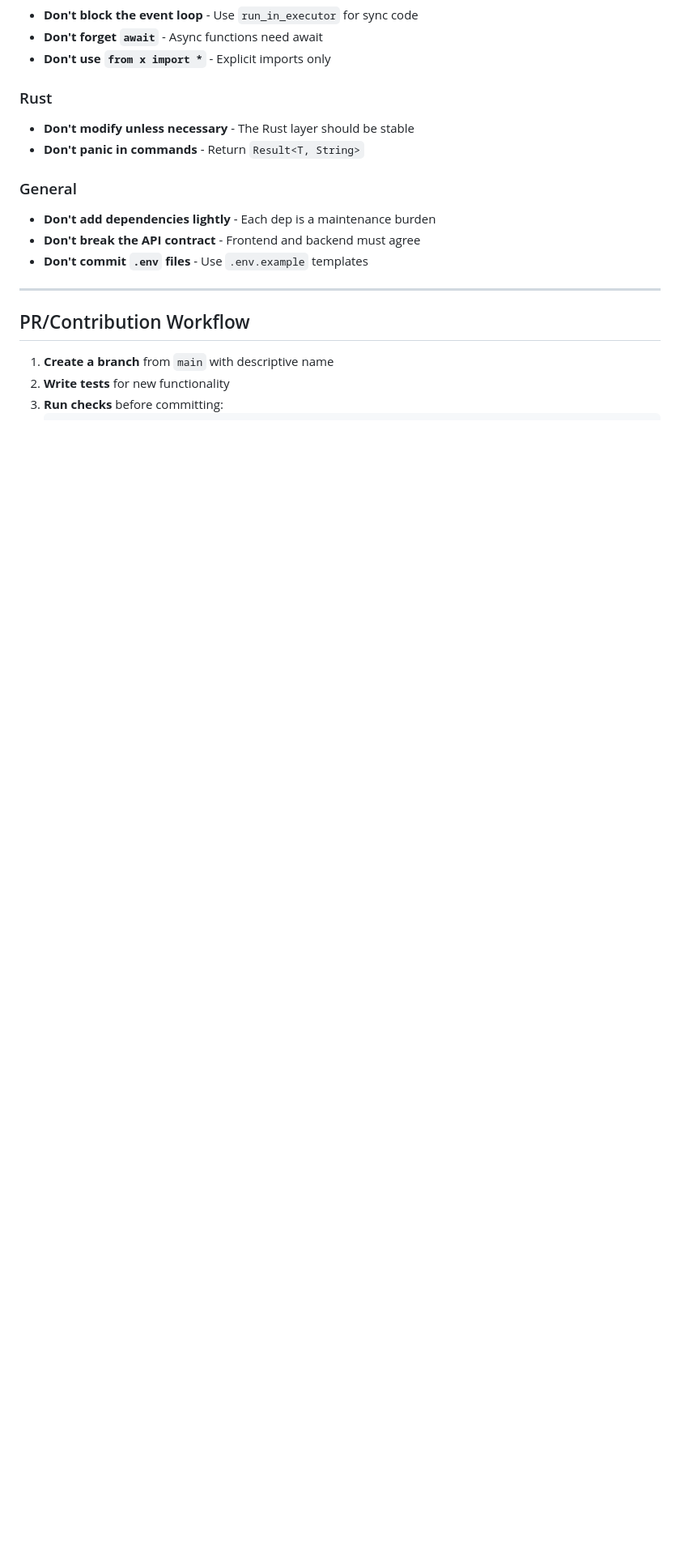
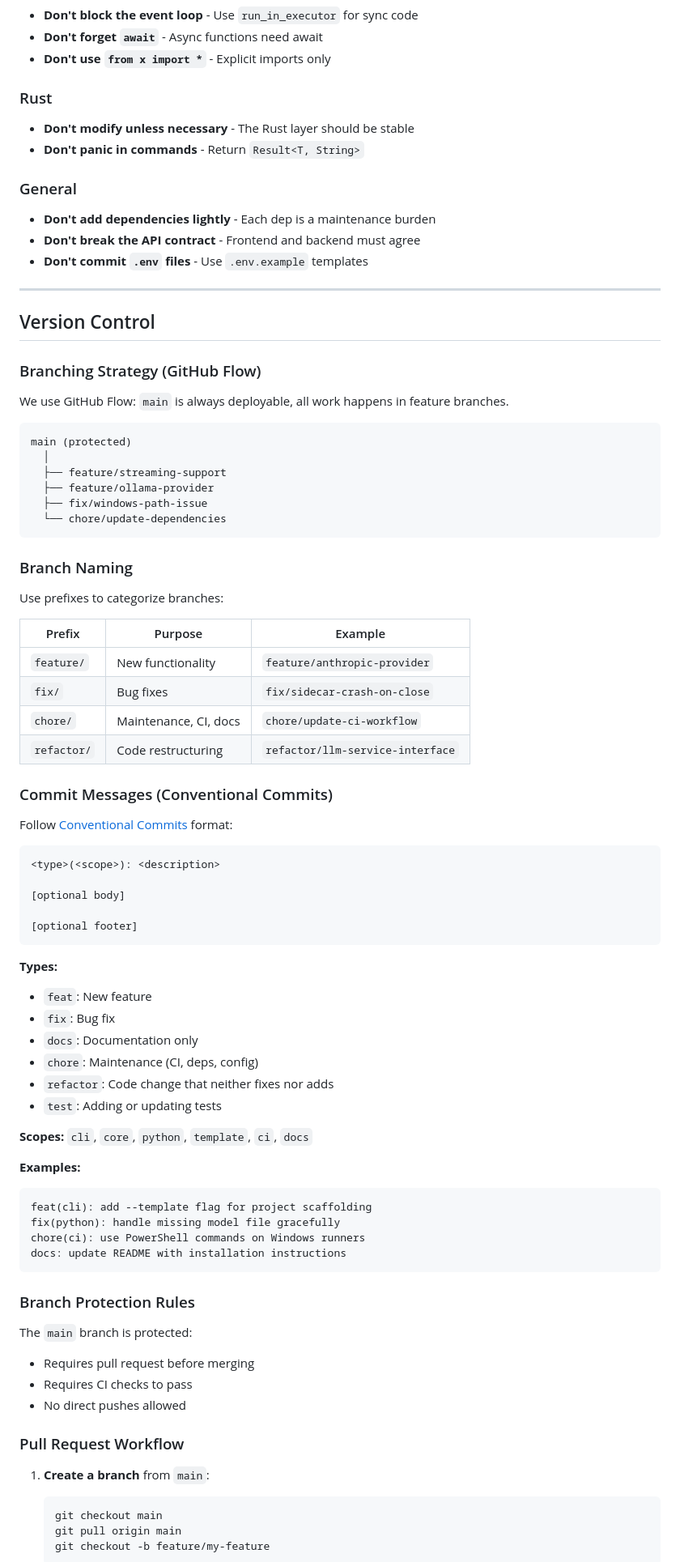
Before and after one commit to FabianUB/tether, a Markdown page: CLAUDE.md, the part around one of its changes. Shown at 81% size. Rendered like a GitHub page; blank space fills up the shorter version.

Commit message:
docs(claude): add version control and branching guidelines

````diff
--- a/CLAUDE.md
+++ b/CLAUDE.md
@@ -322,8 +322,75 @@ async def test_health_endpoint(app):
 
 ---
 
-## PR/Contribution Workflow
+## Version Control
 
-1. **Create a branch** from `main` with descriptive name
-2. **Write tests** for new functionality
-3. **Run checks** before committing:
+### Branching Strategy (GitHub Flow)
+
+We use GitHub Flow: `main` is always deployable, all work happens in feature branches.
+
+```
+main (protected)
+  │
+  ├── feature/streaming-support
+  ├── feature/ollama-provider
+  ├── fix/windows-path-issue
+  └── chore/update-dependencies
+```
+
+### Branch Naming
+
+Use prefixes to categorize branches:
+
+| Prefix | Purpose | Example |
+|--------|---------|---------|
+| `feature/` | New functionality | `feature/anthropic-provider` |
+| `fix/` | Bug fixes | `fix/sidecar-crash-on-close` |
+| `chore/` | Maintenance, CI, docs | `chore/update-ci-workflow` |
+| `refactor/` | Code restructuring | `refactor/llm-service-interface` |
+
+### Commit Messages (Conventional Commits)
+
+Follow [Conventional Commits](https://www.conventionalcommits.org/) format:
+
+```
+<type>(<scope>): <description>
+
+[optional body]
+
+[optional footer]
+```
+
+**Types:**
+- `feat`: New feature
+- `fix`: Bug fix
+- `docs`: Documentation only
+- `chore`: Maintenance (CI, deps, config)
+- `refactor`: Code change that neither fixes nor adds
+- `test`: Adding or updating tests
+
+**Scopes:** `cli`, `core`, `python`, `template`, `ci`, `docs`
+
+**Examples:**
+```
+feat(cli): add --template flag for project scaffolding
+fix(python): handle missing model file gracefully
+chore(ci): use PowerShell commands on Windows runners
+docs: update README with installation instructions
+```
+
+### Branch Protection Rules
+
+The `main` branch is protected:
+- Requires pull request before merging
+- Requires CI checks to pass
+- No direct pushes allowed
+
+### Pull Request Workflow
+
+1. **Create a branch** from `main`:
+   ```bash
+   git checkout main
+   git pull origin main
+   git checkout -b feature/my-feature
+   ```
+
````
Also changed, not shown: other parts of CLAUDE.md (+31 -3 lines).
